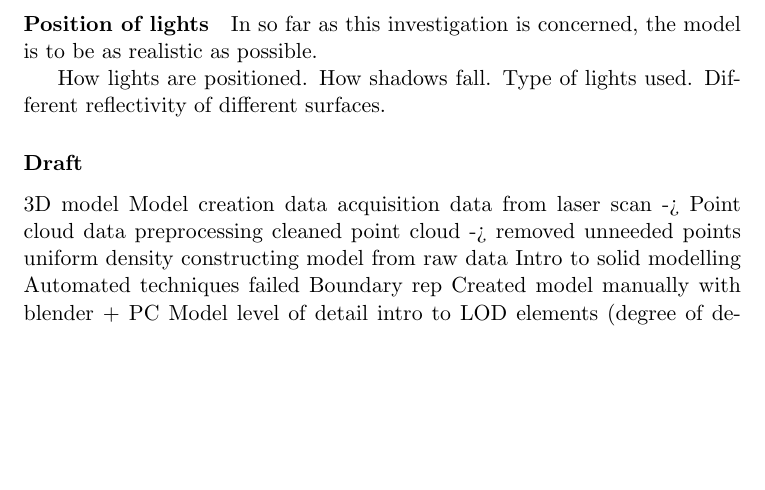
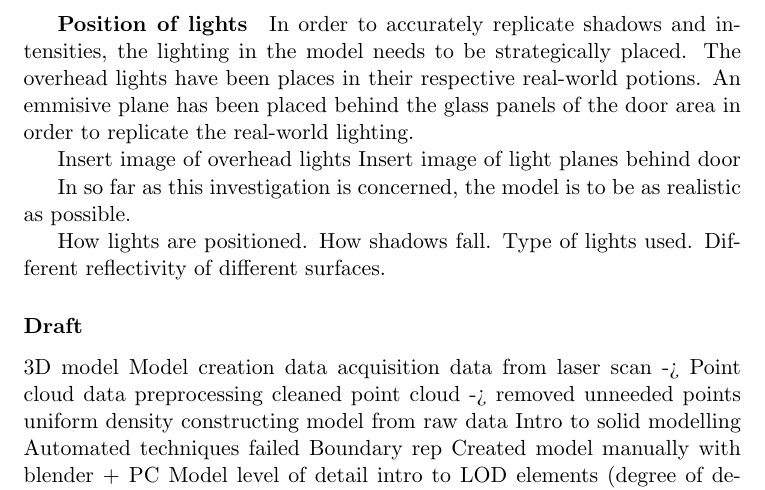
Before and after one commit to jasrusable/thesis-report, a LaTeX thesis (main.tex): part of page 20 of 24, cut at the place of the change, the shorter picture padded with empty space. Compiled offline with pdfLaTeX.

Commit message:
More lighting text

```diff
--- a/main.tex
+++ b/main.tex
@@ -252,7 +252,11 @@
 						\end{figure}
 						The figure above shows how colour temperatures relate to real world scenarios.
 
-				\paragraph{Position of lights}
+					\subparagraph{Position of lights}
+						In order to accurately replicate shadows and intensities, the lighting in the model needs to be strategically placed. The overhead lights have been places in their respective real-world potions. An emmisive plane has been placed behind the glass panels of the door area in order to replicate the real-world lighting.
+
+						{{Insert image of overhead lights}}
+						{{Insert image of light planes behind door}}
 
 				In so far as this investigation is concerned, the model is to be as realistic as possible.
 
```
